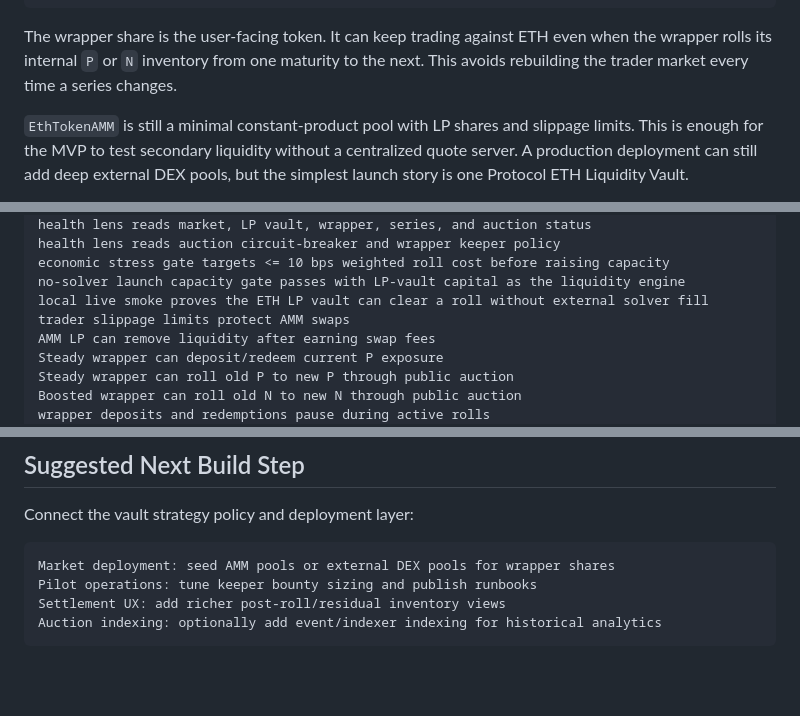
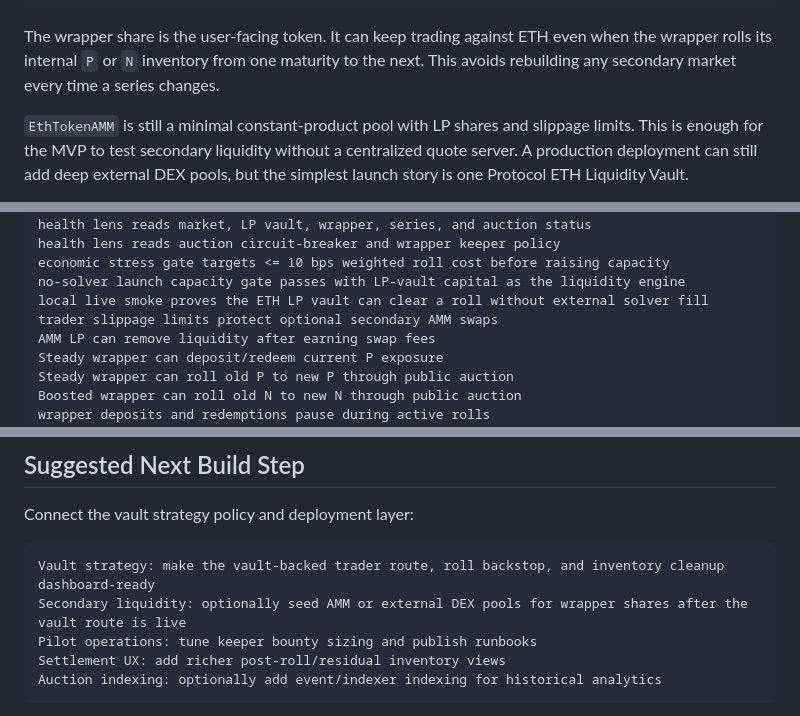
Before and after one commit to zengjiajun0623/steady-boosted-eth-mvp, a Markdown page: contracts_mvp.md, 3 parts joined by grey strips. Drawn GitHub-style; blank space fills up the shorter version.

````diff
--- a/contracts_mvp.md
+++ b/contracts_mvp.md
@@ -132,7 +132,7 @@ sell Boosted ETH: Boosted wrapper share -> ETH
 
 The wrapper share is the user-facing token. It can keep trading against ETH even
 when the wrapper rolls its internal `P` or `N` inventory from one maturity to the
-next. This avoids rebuilding the trader market every time a series changes.
+next. This avoids rebuilding any secondary market every time a series changes.
 
 `EthTokenAMM` is still a minimal constant-product pool with LP shares and
 slippage limits. This is enough for the MVP to test secondary liquidity without
@@ -675,7 +675,7 @@ health lens reads auction circuit-breaker and wrapper keeper policy
 economic stress gate targets <= 10 bps weighted roll cost before raising capacity
 no-solver launch capacity gate passes with LP-vault capital as the liquidity engine
 local live smoke proves the ETH LP vault can clear a roll without external solver fill
-trader slippage limits protect AMM swaps
+trader slippage limits protect optional secondary AMM swaps
 AMM LP can remove liquidity after earning swap fees
 Steady wrapper can deposit/redeem current P exposure
 Steady wrapper can roll old P to new P through public auction
@@ -711,7 +711,8 @@ seller can cancel unfilled inventory
 Connect the vault strategy policy and deployment layer:
 
 ```text
-Market deployment: seed AMM pools or external DEX pools for wrapper shares
+Vault strategy: make the vault-backed trader route, roll backstop, and inventory cleanup dashboard-ready
+Secondary liquidity: optionally seed AMM or external DEX pools for wrapper shares after the vault route is live
 Pilot operations: tune keeper bounty sizing and publish runbooks
 Settlement UX: add richer post-roll/residual inventory views
 Auction indexing: optionally add event/indexer indexing for historical analytics
````
Also changed, not shown: TEAM_HANDOFF.md (+12 -9 lines).
